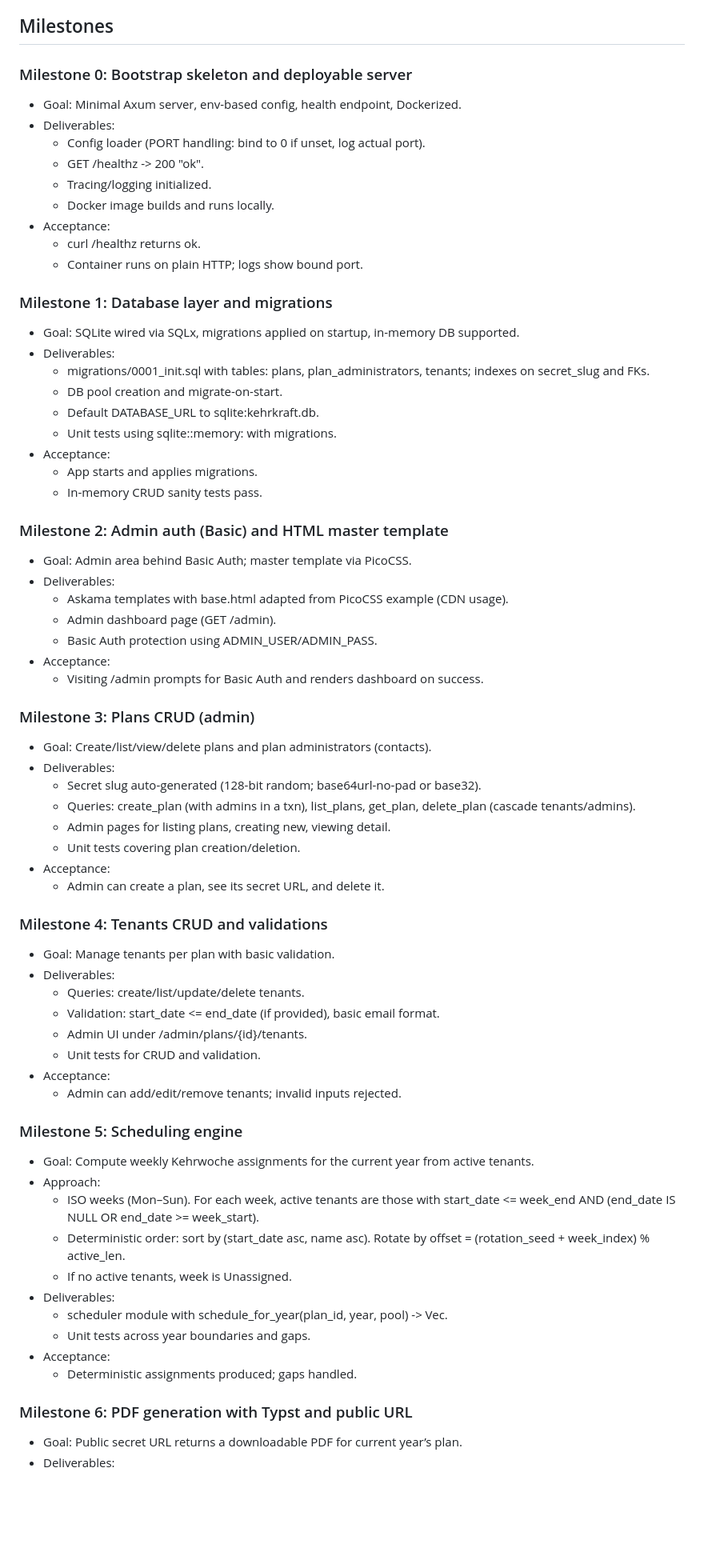
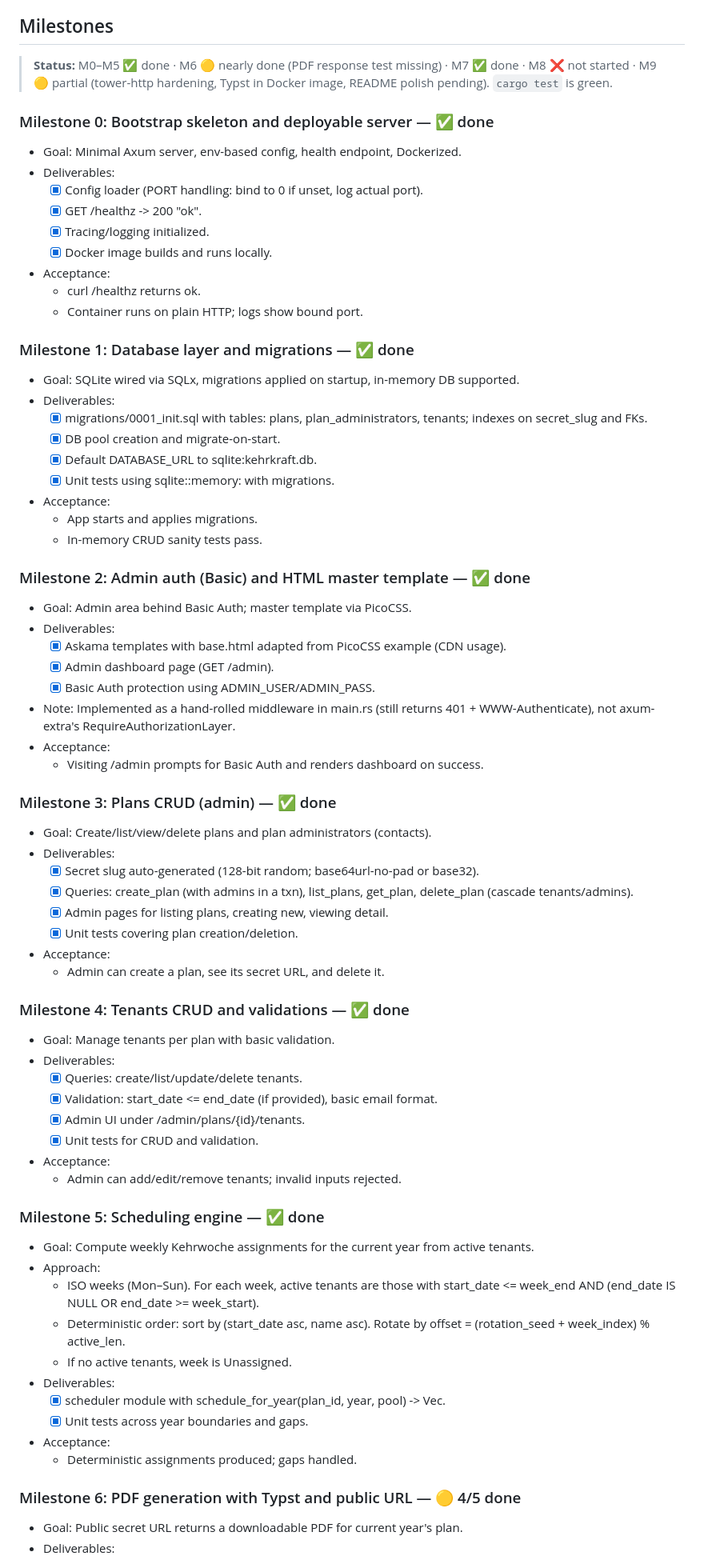
Before and after one commit to uhlig-it/kehrkraft, a Markdown page: README.markdown, the part around one of its changes. Shown at 80% size. Drawn GitHub-style; blank space fills up the shorter version.

Commit message:
Update implementation status

```diff
--- a/README.markdown
+++ b/README.markdown
@@ -102,63 +102,66 @@ Repository structure (evolves with milestones):
 
 ## Milestones
 
-### Milestone 0: Bootstrap skeleton and deployable server
+> **Status:** M0–M5 ✅ done · M6 🟡 nearly done (PDF response test missing) · M7 ✅ done · M8 ❌ not started · M9 🟡 partial (tower-http hardening, Typst in Docker image, README polish pending). `cargo test` is green.
+
+### Milestone 0: Bootstrap skeleton and deployable server — ✅ done
 
 - Goal: Minimal Axum server, env-based config, health endpoint, Dockerized.
 - Deliverables:
-  - Config loader (PORT handling: bind to 0 if unset, log actual port).
-  - GET /healthz -> 200 "ok".
-  - Tracing/logging initialized.
-  - Docker image builds and runs locally.
+  - [x] Config loader (PORT handling: bind to 0 if unset, log actual port).
+  - [x] GET /healthz -> 200 "ok".
+  - [x] Tracing/logging initialized.
+  - [x] Docker image builds and runs locally.
 - Acceptance:
   - curl /healthz returns ok.
   - Container runs on plain HTTP; logs show bound port.
 
-### Milestone 1: Database layer and migrations
+### Milestone 1: Database layer and migrations — ✅ done
 
 - Goal: SQLite wired via SQLx, migrations applied on startup, in-memory DB supported.
 - Deliverables:
-  - migrations/0001_init.sql with tables: plans, plan_administrators, tenants; indexes on secret_slug and FKs.
-  - DB pool creation and migrate-on-start.
-  - Default DATABASE_URL to sqlite:kehrkraft.db.
-  - Unit tests using sqlite::memory: with migrations.
+  - [x] migrations/0001_init.sql with tables: plans, plan_administrators, tenants; indexes on secret_slug and FKs.
+  - [x] DB pool creation and migrate-on-start.
+  - [x] Default DATABASE_URL to sqlite:kehrkraft.db.
+  - [x] Unit tests using sqlite::memory: with migrations.
 - Acceptance:
   - App starts and applies migrations.
   - In-memory CRUD sanity tests pass.
 
-### Milestone 2: Admin auth (Basic) and HTML master template
+### Milestone 2: Admin auth (Basic) and HTML master template — ✅ done
 
 - Goal: Admin area behind Basic Auth; master template via PicoCSS.
 - Deliverables:
-  - Askama templates with base.html adapted from PicoCSS example (CDN usage).
-  - Admin dashboard page (GET /admin).
-  - Basic Auth protection using ADMIN_USER/ADMIN_PASS.
+  - [x] Askama templates with base.html adapted from PicoCSS example (CDN usage).
+  - [x] Admin dashboard page (GET /admin).
+  - [x] Basic Auth protection using ADMIN_USER/ADMIN_PASS.
+- Note: Implemented as a hand-rolled middleware in main.rs (still returns 401 + WWW-Authenticate), not axum-extra's RequireAuthorizationLayer.
 - Acceptance:
   - Visiting /admin prompts for Basic Auth and renders dashboard on success.
 
-### Milestone 3: Plans CRUD (admin)
+### Milestone 3: Plans CRUD (admin) — ✅ done
 
 - Goal: Create/list/view/delete plans and plan administrators (contacts).
 - Deliverables:
-  - Secret slug auto-generated (128-bit random; base64url-no-pad or base32).
-  - Queries: create_plan (with admins in a txn), list_plans, get_plan, delete_plan (cascade tenants/admins).
-  - Admin pages for listing plans, creating new, viewing detail.
-  - Unit tests covering plan creation/deletion.
+  - [x] Secret slug auto-generated (128-bit random; base64url-no-pad or base32).
+  - [x] Queries: create_plan (with admins in a txn), list_plans, get_plan, delete_plan (cascade tenants/admins).
+  - [x] Admin pages for listing plans, creating new, viewing detail.
+  - [x] Unit tests covering plan creation/deletion.
 - Acceptance:
   - Admin can create a plan, see its secret URL, and delete it.
 
-### Milestone 4: Tenants CRUD and validations
+### Milestone 4: Tenants CRUD and validations — ✅ done
 
 - Goal: Manage tenants per plan with basic validation.
 - Deliverables:
-  - Queries: create/list/update/delete tenants.
-  - Validation: start_date <= end_date (if provided), basic email format.
-  - Admin UI under /admin/plans/{id}/tenants.
-  - Unit tests for CRUD and validation.
+  - [x] Queries: create/list/update/delete tenants.
+  - [x] Validation: start_date <= end_date (if provided), basic email format.
+  - [x] Admin UI under /admin/plans/{id}/tenants.
+  - [x] Unit tests for CRUD and validation.
 - Acceptance:
   - Admin can add/edit/remove tenants; invalid inputs rejected.
 
-### Milestone 5: Scheduling engine
+### Milestone 5: Scheduling engine — ✅ done
 
 - Goal: Compute weekly Kehrwoche assignments for the current year from active tenants.
 - Approach:
@@ -166,12 +169,12 @@ Repository structure (evolves with milestones):
   - Deterministic order: sort by (start_date asc, name asc). Rotate by offset = (rotation_seed + week_index) % active_len.
   - If no active tenants, week is Unassigned.
 - Deliverables:
-  - scheduler module with schedule_for_year(plan_id, year, pool) -> Vec<WeekAssignment>.
-  - Unit tests across year boundaries and gaps.
+  - [x] scheduler module with schedule_for_year(plan_id, year, pool) -> Vec<WeekAssignment>.
+  - [x] Unit tests across year boundaries and gaps.
 - Acceptance:
   - Deterministic assignments produced; gaps handled.
 
-### Milestone 6: PDF generation with Typst and public URL
+### Milestone 6: PDF generation with Typst and public URL — 🟡 4/5 done
 
-- Goal: Public secret URL returns a downloadable PDF for current year’s plan.
+- Goal: Public secret URL returns a downloadable PDF for current year's plan.
 - Deliverables:
```
Also changed, not shown: other parts of README.markdown (+21 -17 lines).
